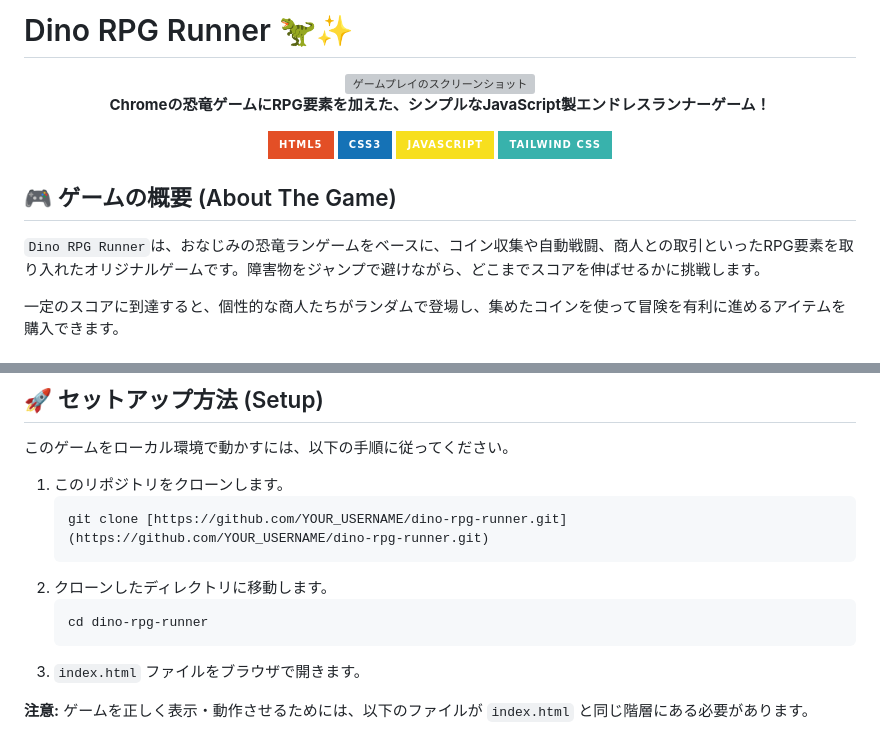
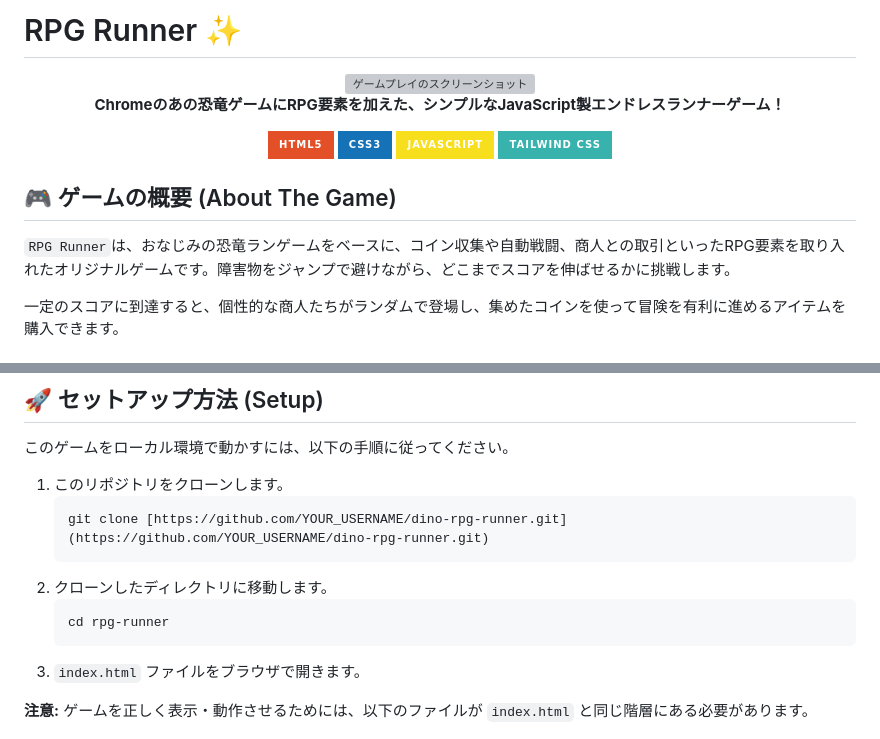
Before and after one commit to imshota1009/PixelRPGRun, a Markdown page: README.md, 2 parts joined by grey strips. Drawn GitHub-style; badges without logos; grey boxes are pictures that could not be loaded.

````diff
--- a/README.md
+++ b/README.md
@@ -1,11 +1,11 @@
-# Dino RPG Runner 🦖✨
+# RPG Runner ✨
 
 <div align="center">
   <img src="https/placehold.co/600x300?text=Gameplay+Screenshot" alt="ゲームプレイのスクリーンショット">
 </div>
 
 <p align="center">
-  <strong>Chromeの恐竜ゲームにRPG要素を加えた、シンプルなJavaScript製エンドレスランナーゲーム！</strong>
+  <strong>Chromeのあの恐竜ゲームにRPG要素を加えた、シンプルなJavaScript製エンドレスランナーゲーム！</strong>
 </p>
 
 <p align="center">
@@ -17,7 +17,7 @@
 
 ## 🎮 ゲームの概要 (About The Game)
 
-`Dino RPG Runner`は、おなじみの恐竜ランゲームをベースに、コイン収集や自動戦闘、商人との取引といったRPG要素を取り入れたオリジナルゲームです。障害物をジャンプで避けながら、どこまでスコアを伸ばせるかに挑戦します。
+`RPG Runner`は、おなじみの恐竜ランゲームをベースに、コイン収集や自動戦闘、商人との取引といったRPG要素を取り入れたオリジナルゲームです。障害物をジャンプで避けながら、どこまでスコアを伸ばせるかに挑戦します。
 
 一定のスコアに到達すると、個性的な商人たちがランダムで登場し、集めたコインを使って冒険を有利に進めるアイテムを購入できます。
 
@@ -58,7 +58,7 @@
     ```
 2.  クローンしたディレクトリに移動します。
     ```sh
-    cd dino-rpg-runner
+    cd rpg-runner
     ```
 3.  `index.html` ファイルをブラウザで開きます。
 
````
